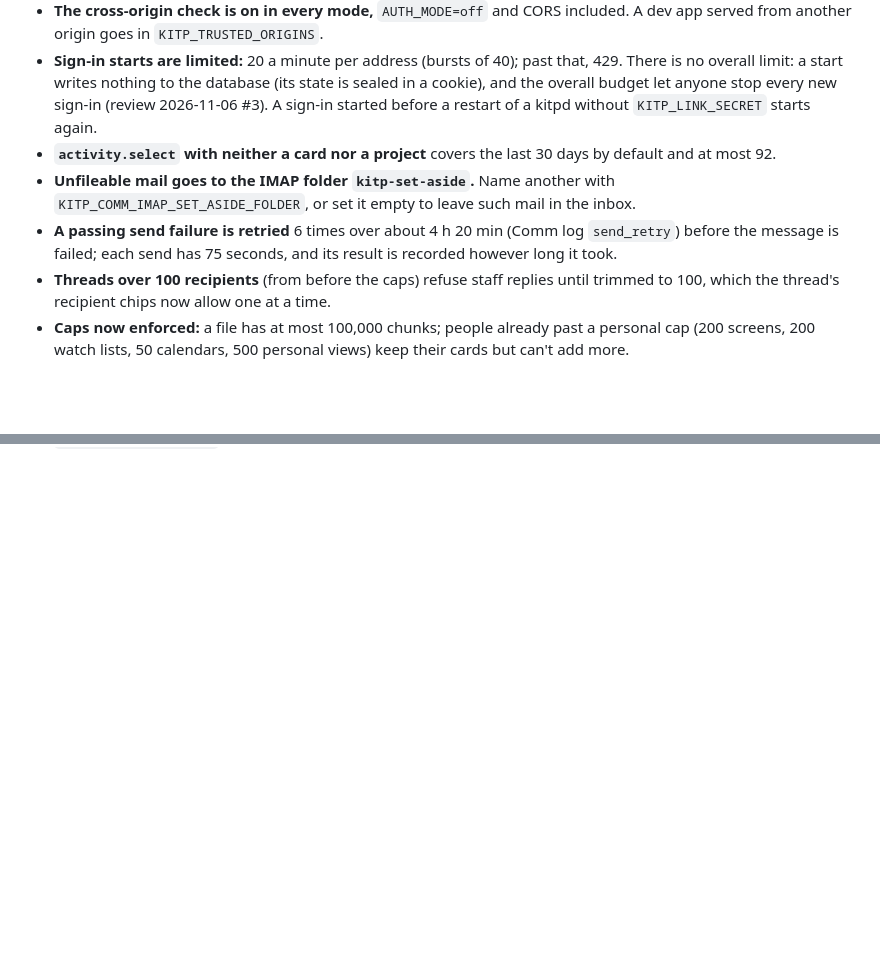
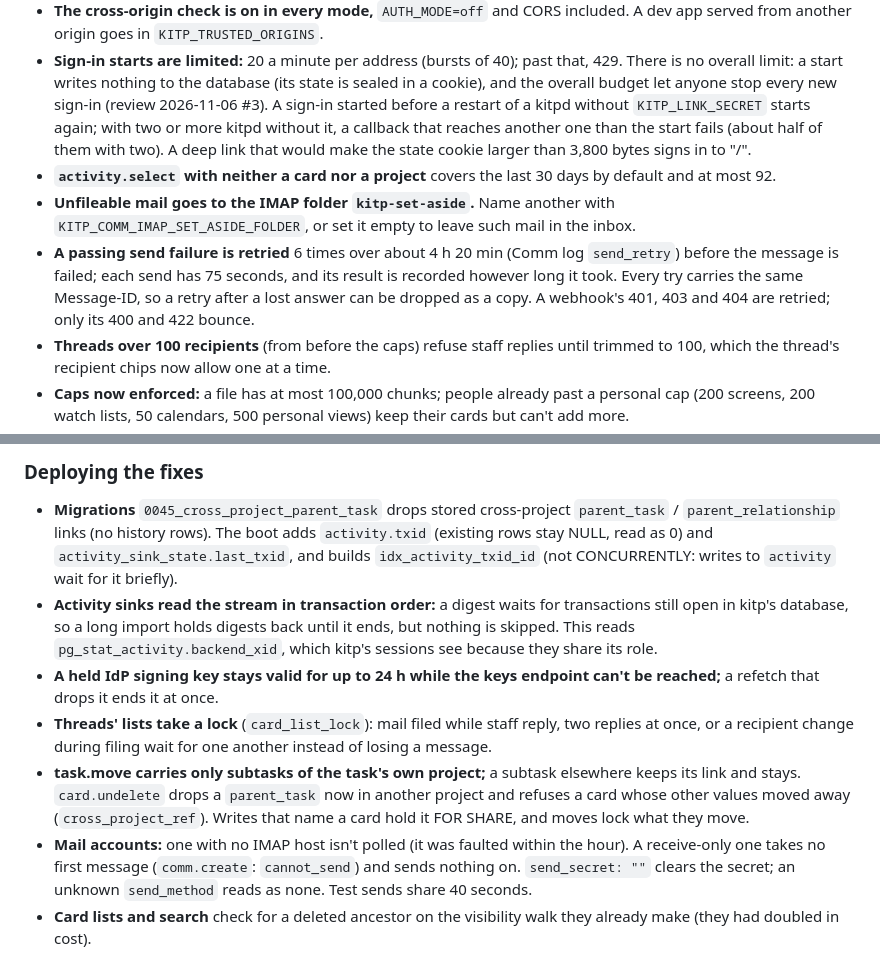
Before and after one commit to kardianos/kitp, a Markdown page: docs/REVIEW_OPEN_ITEMS.md, 2 parts joined by grey strips. GitHub-like rendering; blank space fills up the shorter version.

```diff
--- a/docs/REVIEW_OPEN_ITEMS.md
+++ b/docs/REVIEW_OPEN_ITEMS.md
@@ -116,7 +116,10 @@ still open, and what a deployment of those commits needs to know.
   past that, 429. There is no overall limit: a start writes nothing to the
   database (its state is sealed in a cookie), and the overall budget let
   anyone stop every new sign-in (review 2026-11-06 #3). A sign-in started
-  before a restart of a kitpd without `KITP_LINK_SECRET` starts again.
+  before a restart of a kitpd without `KITP_LINK_SECRET` starts again;
+  with two or more kitpd without it, a callback that reaches another one
+  than the start fails (about half of them with two). A deep link that
+  would make the state cookie larger than 3,800 bytes signs in to "/".
 - **`activity.select` with neither a card nor a project** covers the last
   30 days by default and at most 92.
 - **Unfileable mail goes to the IMAP folder `kitp-set-aside`.** Name
@@ -124,7 +127,10 @@ still open, and what a deployment of those commits needs to know.
   such mail in the inbox.
 - **A passing send failure is retried** 6 times over about 4 h 20 min
   (Comm log `send_retry`) before the message is failed; each send has 75
-  seconds, and its result is recorded however long it took.
+  seconds, and its result is recorded however long it took. Every try
+  carries the same Message-ID, so a retry after a lost answer can be
+  dropped as a copy. A webhook's 401, 403 and 404 are retried; only its
+  400 and 422 bounce.
 - **Threads over 100 recipients** (from before the caps) refuse staff
   replies until trimmed to 100, which the thread's recipient chips now
   allow one at a time.
@@ -221,0 +291,29 @@ except as noted below.
+### Deploying the fixes
+
+- **Migrations** `0045_cross_project_parent_task` drops stored
+  cross-project `parent_task` / `parent_relationship` links (no history
+  rows). The boot adds `activity.txid` (existing rows stay NULL, read as
+  0) and `activity_sink_state.last_txid`, and builds `idx_activity_txid_id`
+  (not CONCURRENTLY: writes to `activity` wait for it briefly).
+- **Activity sinks read the stream in transaction order:** a digest waits
+  for transactions still open in kitp's database, so a long import holds
+  digests back until it ends, but nothing is skipped. This reads
+  `pg_stat_activity.backend_xid`, which kitp's sessions see because they
+  share its role.
+- **A held IdP signing key stays valid for up to 24 h while the keys
+  endpoint can't be reached;** a refetch that drops it ends it at once.
+- **Threads' lists take a lock** (`card_list_lock`): mail filed while
+  staff reply, two replies at once, or a recipient change during filing
+  wait for one another instead of losing a message.
+- **task.move carries only subtasks of the task's own project;** a
+  subtask elsewhere keeps its link and stays. `card.undelete` drops a
+  `parent_task` now in another project and refuses a card whose other
+  values moved away (`cross_project_ref`). Writes that name a card hold it
+  FOR SHARE, and moves lock what they move.
+- **Mail accounts:** one with no IMAP host isn't polled (it was faulted
+  within the hour). A receive-only one takes no first message
+  (`comm.create`: `cannot_send`) and sends nothing on. `send_secret: ""`
+  clears the secret; an unknown `send_method` reads as none. Test sends
+  share 40 seconds.
+- **Card lists and search** check for a deleted ancestor on the
+  visibility walk they already make (they had doubled in cost).
```
Also changed, not shown: other parts of docs/REVIEW_OPEN_ITEMS.md (+79 -16 lines).
